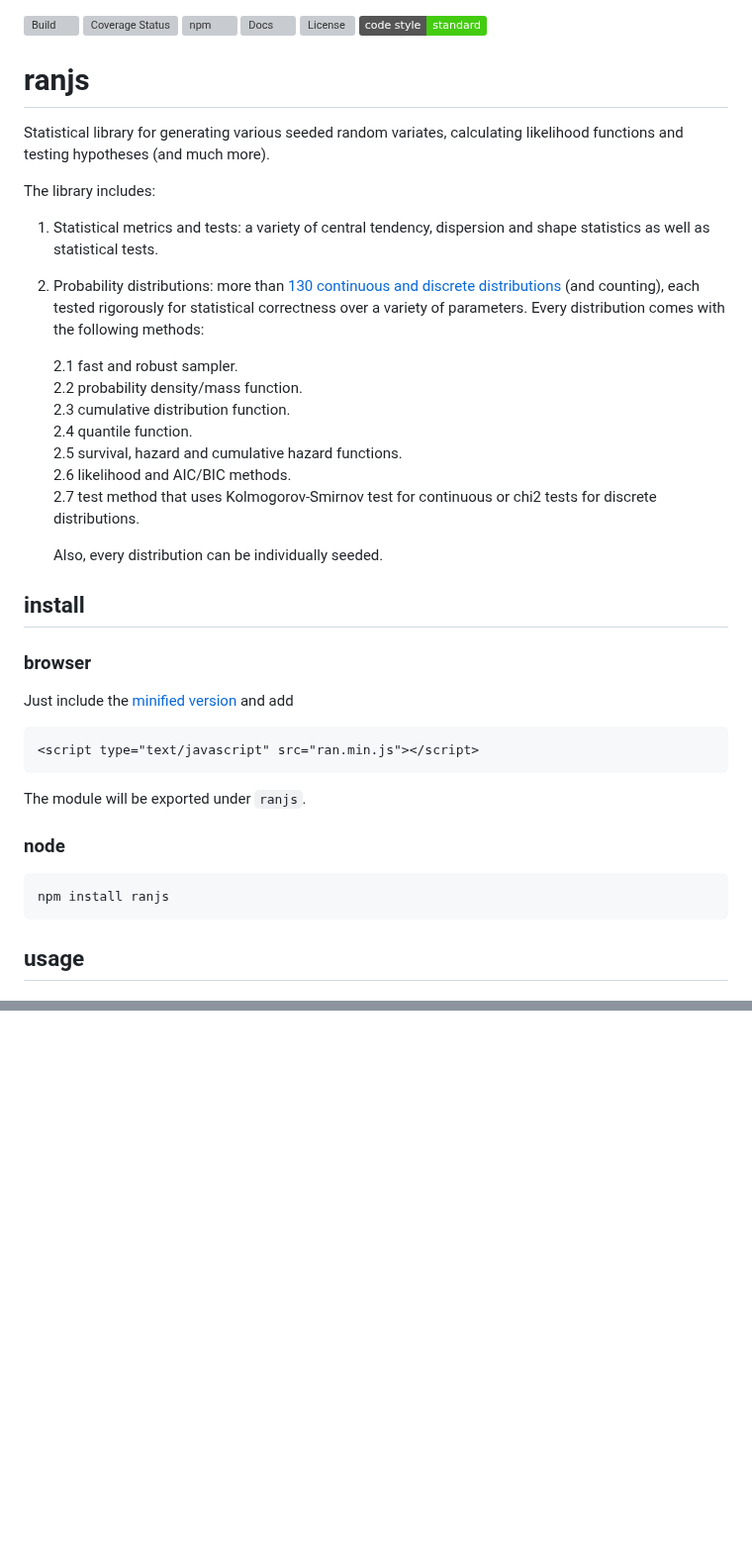
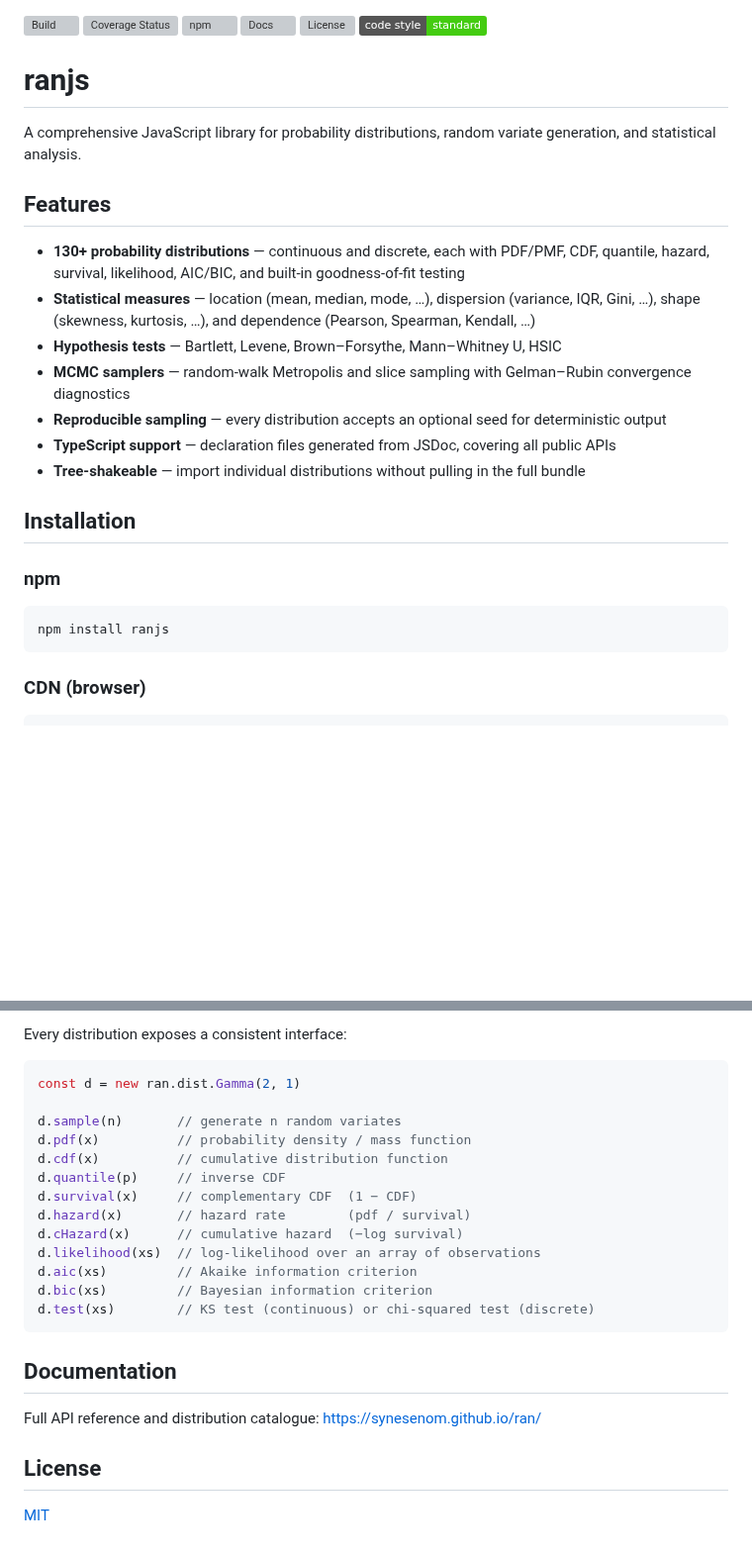
Before and after one commit to synesenom/ran, a Markdown page: README.md, 2 parts joined by grey strips. Shown at 99% size. Drawn GitHub-style; badges without logos; blank space fills up the shorter version; grey boxes are pictures that could not be loaded.

````diff
--- a/README.md
+++ b/README.md
@@ -4,41 +4,28 @@
 [![Docs](https://img.shields.io/github/actions/workflow/status/synesenom/ran/ci.yml?branch=main&job=docs-build&label=docs)](https://github.com/synesenom/ran/actions/workflows/ci.yml)
 [![License](https://img.shields.io/npm/l/ranjs.svg)](https://www.npmjs.com/package/ranjs)
 [![JavaScript Style Guide](https://img.shields.io/badge/code_style-standard-brightgreen.svg)](https://standardjs.com)
+
 # ranjs
 
-Statistical library for generating various seeded random variates, calculating likelihood functions and testing hypotheses (and much more).
+A comprehensive JavaScript library for probability distributions, random variate generation, and statistical analysis.
 
-The library includes:
+## Features
 
-1. Statistical metrics and tests: a variety of central tendency, dispersion and shape statistics as well as statistical tests.
-2. Probability distributions: more than [130 continuous and discrete distributions](https://synesenom.github.io/ran/#dist.Distribution) (and counting), each tested rigorously for statistical correctness over a variety of parameters. Every distribution comes with the following methods:
+- **130+ probability distributions** — continuous and discrete, each with PDF/PMF, CDF, quantile, hazard, survival, likelihood, AIC/BIC, and built-in goodness-of-fit testing
+- **Statistical measures** — location (mean, median, mode, …), dispersion (variance, IQR, Gini, …), shape (skewness, kurtosis, …), and dependence (Pearson, Spearman, Kendall, …)
+- **Hypothesis tests** — Bartlett, Levene, Brown–Forsythe, Mann–Whitney U, HSIC
+- **MCMC samplers** — random-walk Metropolis and slice sampling with Gelman–Rubin convergence diagnostics
+- **Reproducible sampling** — every distribution accepts an optional seed for deterministic output
+- **TypeScript support** — declaration files generated from JSDoc, covering all public APIs
+- **Tree-shakeable** — import individual distributions without pulling in the full bundle
 
-    2.1 fast and robust sampler.
-    2.2 probability density/mass function.
-    2.3 cumulative distribution function.
-    2.4 quantile function.
-    2.5 survival, hazard and cumulative hazard functions.
-    2.6 likelihood and AIC/BIC methods.
-    2.7 test method that uses Kolmogorov-Smirnov test for continuous or chi2 tests for discrete distributions.
+## Installation
 
-    Also, every distribution can be individually seeded.
-
-## install
-
-### browser
-
-Just include the [minified version](https://unpkg.com/ranjs@1.19.2/dist/ranjs.min.js) and add
-
-```html
-<script type="text/javascript" src="ran.min.js"></script>
-```
-The module will be exported under `ranjs`.
-
-### node
+### npm
 
 ```bash
 npm install ranjs
 ```
 
-## usage
+### CDN (browser)
 
@@ -105,0 +114,25 @@ For the full API and documentation, see: [https://synesenom.github.io/ran/](http
+Every distribution exposes a consistent interface:
+
+```javascript
+const d = new ran.dist.Gamma(2, 1)
+
+d.sample(n)       // generate n random variates
+d.pdf(x)          // probability density / mass function
+d.cdf(x)          // cumulative distribution function
+d.quantile(p)     // inverse CDF
+d.survival(x)     // complementary CDF  (1 − CDF)
+d.hazard(x)       // hazard rate        (pdf / survival)
+d.cHazard(x)      // cumulative hazard  (−log survival)
+d.likelihood(xs)  // log-likelihood over an array of observations
+d.aic(xs)         // Akaike information criterion
+d.bic(xs)         // Bayesian information criterion
+d.test(xs)        // KS test (continuous) or chi-squared test (discrete)
+```
+
+## Documentation
+
+Full API reference and distribution catalogue: [https://synesenom.github.io/ran/](https://synesenom.github.io/ran/)
+
+## License
+
+[MIT](https://opensource.org/licenses/MIT)
````
Also changed, not shown: other parts of README.md (+60 -39 lines).
